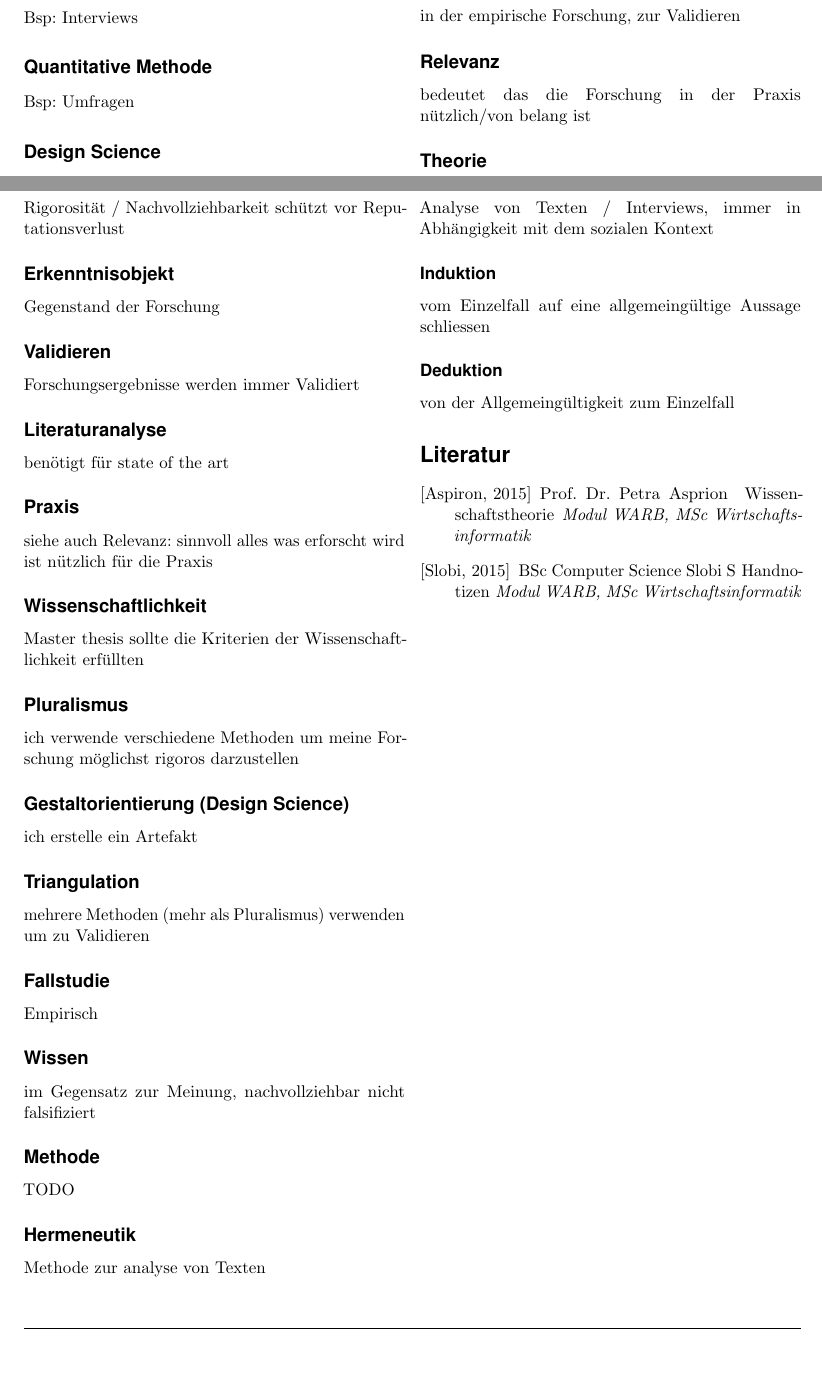
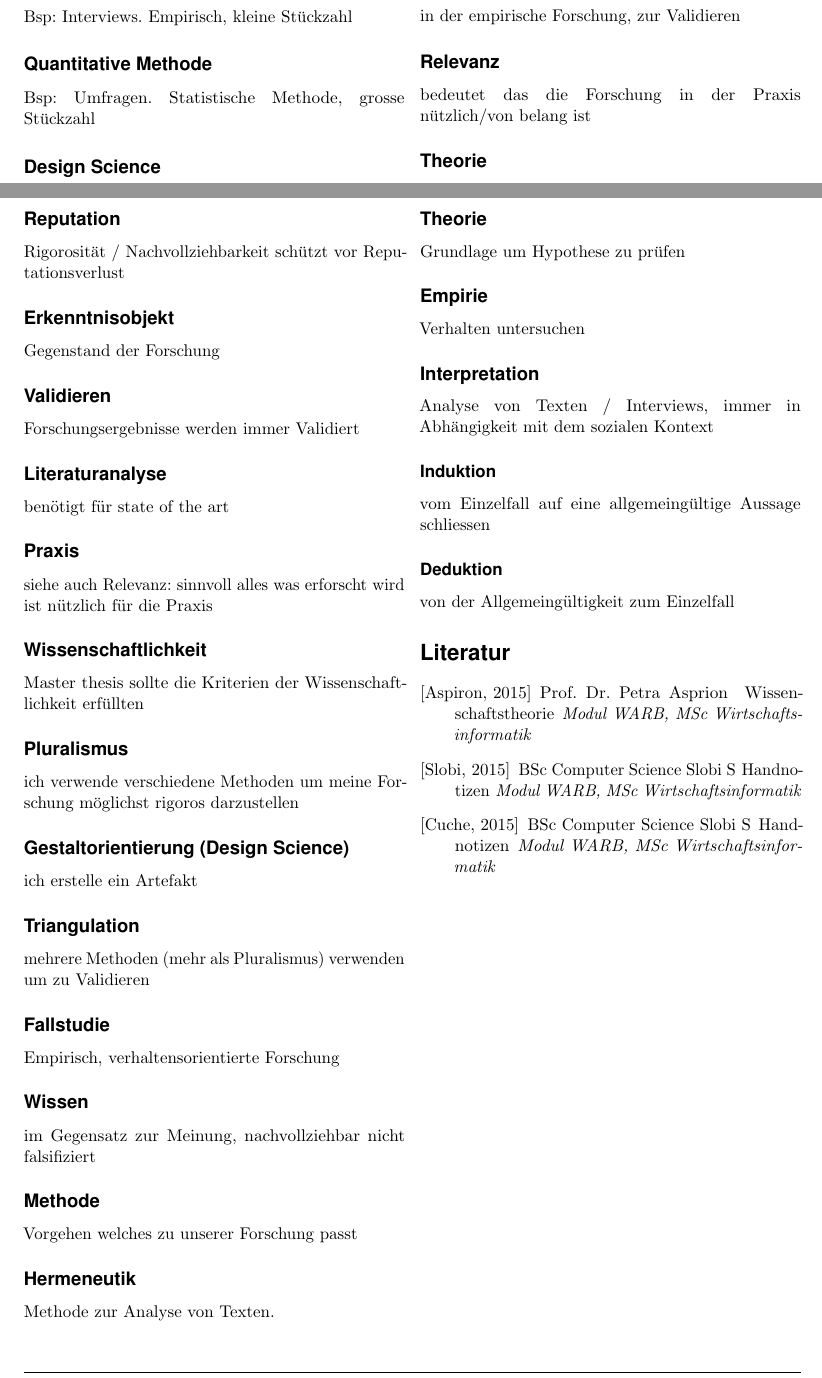
Before and after one commit to longstone/ZF-MSc-WINF-WARB-2015, a LaTeX document (ZF-Begriffe/Begriffe-WARB-WI.tex): two parts of pages 1 and 2 of 2, joined at a grey line, cut so that both start at the same text, the shorter picture padded with empty space. Compiled offline with pdfLaTeX.

Commit message:
updates from simon
add theory
add empire
add improvements of descriptions

```diff
--- a/ZF-Begriffe/Begriffe-WARB-WI.tex
+++ b/ZF-Begriffe/Begriffe-WARB-WI.tex
@@ -94,10 +94,10 @@ ZHAW School of Management and Law  % Your institution
 
 
 \subsection*{Qualitative Methode}
-Bsp: Interviews
+Bsp: Interviews. Empirisch, kleine St\"uckzahl
 
 \subsection*{Quantitative Methode}
-Bsp: Umfragen
+Bsp: Umfragen. Statistische Methode, grosse St\"uckzahl
 
 \subsection*{Design Science}
 Methode der Wirtschaftsinformatik
@@ -169,16 +169,22 @@ ich erstelle ein Artefakt
 mehrere Methoden (mehr als Pluralismus) verwenden um zu Validieren
 
 \subsection*{Fallstudie}
-Empirisch
+Empirisch, verhaltensorientierte Forschung
 
 \subsection*{Wissen}
 im Gegensatz zur Meinung, nachvollziehbar nicht falsifiziert
 
 \subsection*{Methode}
-TODO
+Vorgehen welches zu unserer Forschung passt
 
 \subsection*{Hermeneutik}
-Methode zur analyse von Texten
+Methode zur Analyse von Texten.
+
+\subsection*{Theorie}
+Grundlage um Hypothese zu pr\"ufen
+
+\subsection*{Empirie}
+Verhalten untersuchen
 
 \subsection*{Interpretation}
 Analyse von Texten / Interviews, immer in Abhängigkeit mit dem sozialen Kontext
@@ -201,6 +207,11 @@ BSc Computer Science Slobi S
 \newblock Handnotizen
 \newblock {\em Modul WARB, MSc Wirtschaftsinformatik}
 
+ \bibitem[Cuche, 2015]{Cuche:2015}
+BSc Computer Science Slobi S
+\newblock Handnotizen
+\newblock {\em Modul WARB, MSc Wirtschaftsinformatik}
+
 \end{thebibliography}
 
 %----------------------------------------------------------------------------------------
```
Also changed, not shown: ZF-Begriffe/Begriffe-WARB-WI.pdf.
